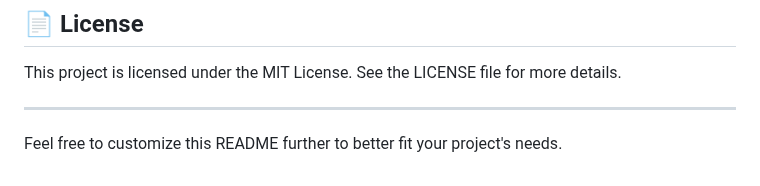
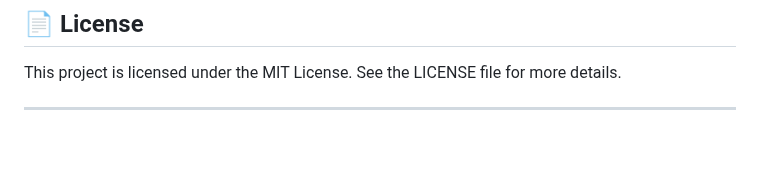
Before and after one commit to fourgay/dental-system, a Markdown page: README.md, the part around the change. Drawn GitHub-style; blank space fills up the shorter version.

```diff
--- a/README.md
+++ b/README.md
@@ -146,5 +146,3 @@ We welcome contributions! Please read our Contributing Guidelines before submitt
 This project is licensed under the MIT License. See the LICENSE file for more details.
 
 ---
-
-Feel free to customize this README further to better fit your project's needs.
```
